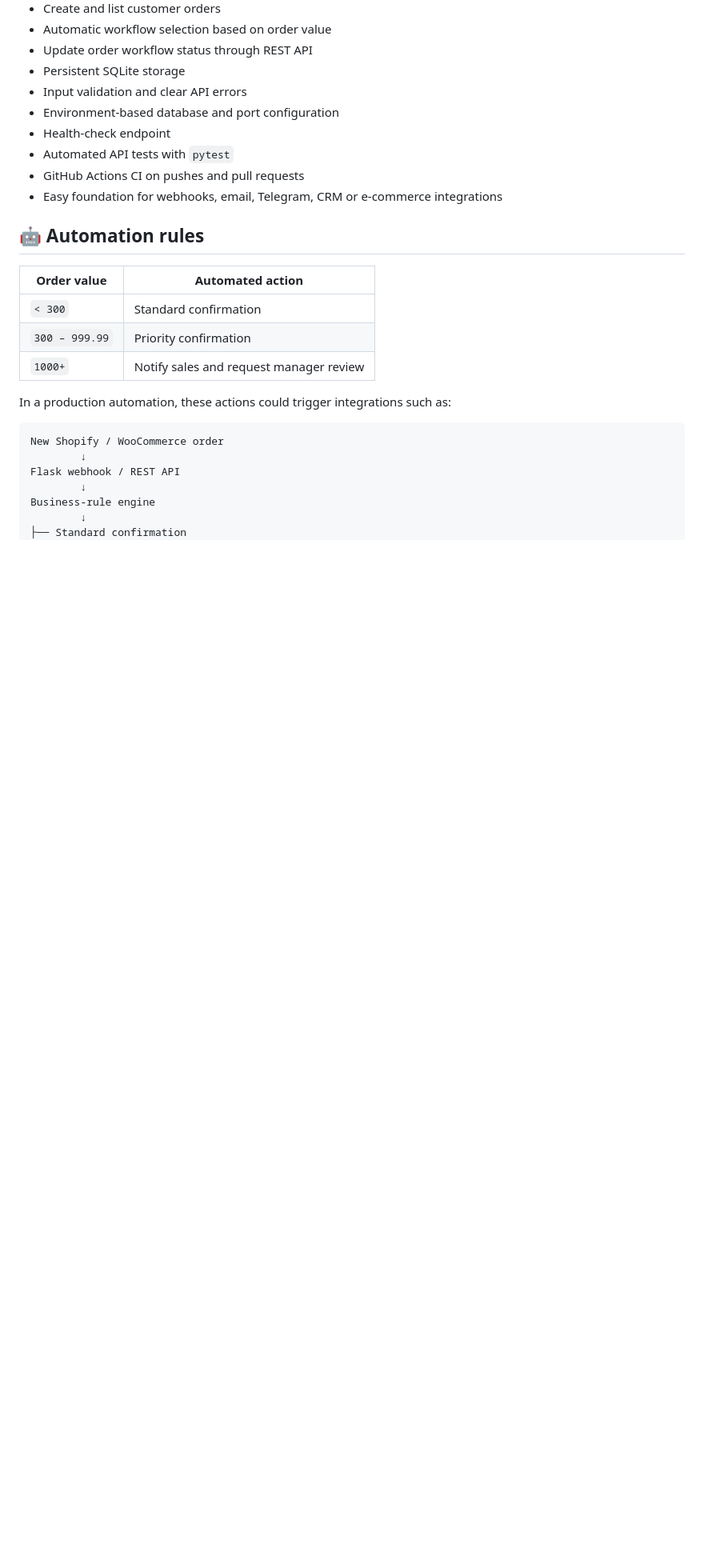
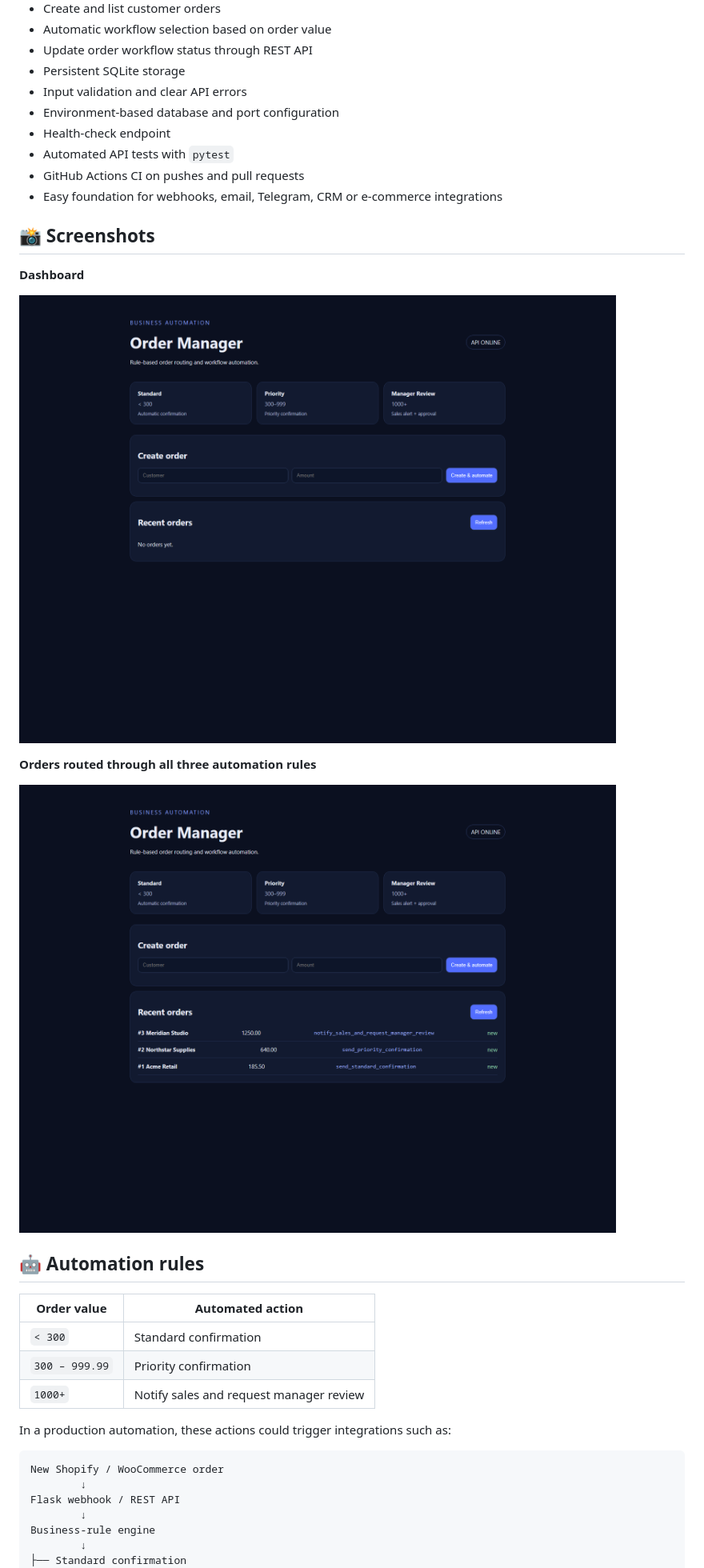
Before and after one commit to bydartanyans-max/automation-order-manager, a Markdown page: README.md, the part around the change. Shown at 80% size. Drawn GitHub-style; pictures changed too: screenshots/dashboard.png (added), screenshots/orders.png (added); blank space fills up the shorter version.

Commit message:
Add genuine project screenshots
Co-authored-by: Copilot App <223556219+Copilot@users.noreply.github.com>

```diff
--- a/README.md
+++ b/README.md
@@ -23,6 +23,16 @@ This demo shows how a backend service can automatically evaluate an order, assig
 - Automated API tests with `pytest`
 - GitHub Actions CI on pushes and pull requests
 - Easy foundation for webhooks, email, Telegram, CRM or e-commerce integrations
+
+## 📸 Screenshots
+
+**Dashboard**
+
+![Automation Order Manager dashboard](screenshots/dashboard.png)
+
+**Orders routed through all three automation rules**
+
+![Orders showing standard, priority and manager-review workflows](screenshots/orders.png)
 
 ## 🤖 Automation rules
 
```
